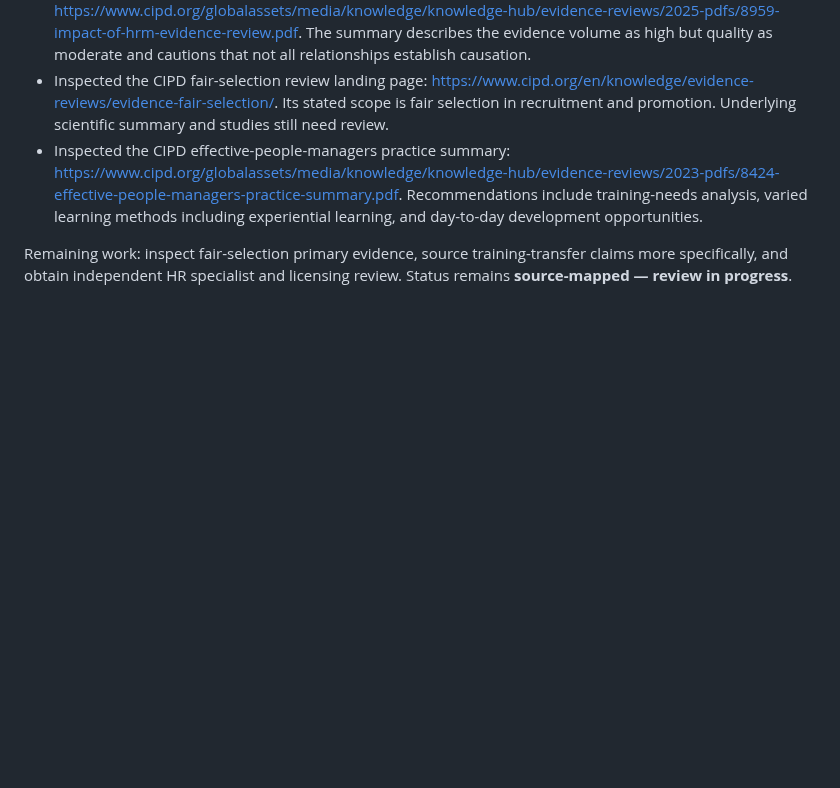
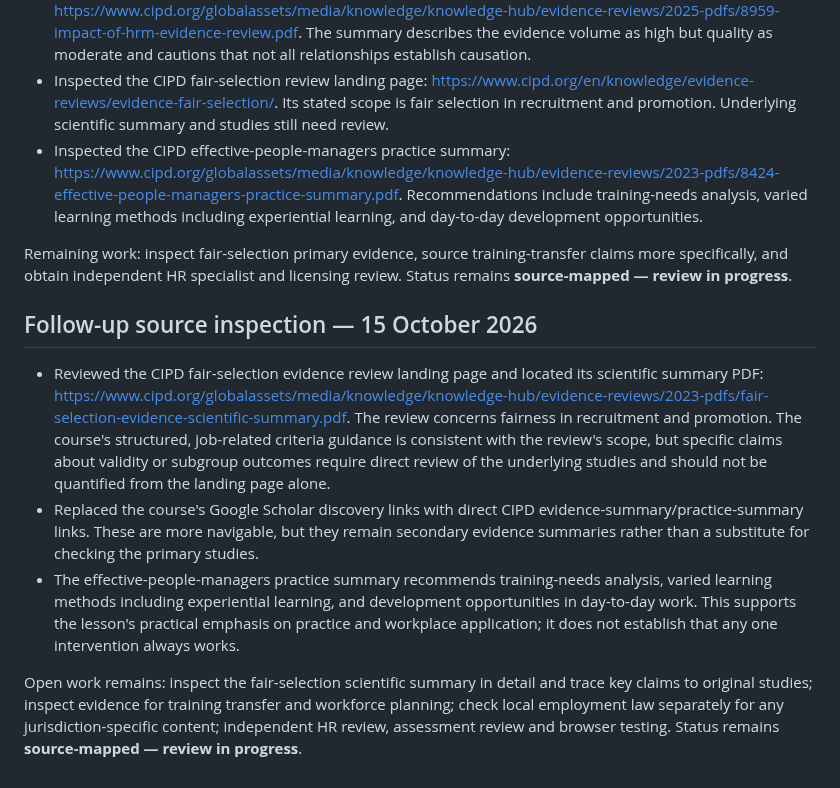
Before and after one commit to Mutayibnissar/keimova, a Markdown page: curriculum/audits/hr-management-essentials.md, the part around the change. GitHub-like rendering; blank space fills up the shorter version.

Commit message:
Record HR fair-selection source and remaining evidence checks

```diff
--- a/curriculum/audits/hr-management-essentials.md
+++ b/curriculum/audits/hr-management-essentials.md
@@ -33,3 +33,12 @@ CIPD evidence reviews are evidence summaries; check their underlying research an
 - Inspected the CIPD effective-people-managers practice summary: https://www.cipd.org/globalassets/media/knowledge/knowledge-hub/evidence-reviews/2023-pdfs/8424-effective-people-managers-practice-summary.pdf. Recommendations include training-needs analysis, varied learning methods including experiential learning, and day-to-day development opportunities.
 
 Remaining work: inspect fair-selection primary evidence, source training-transfer claims more specifically, and obtain independent HR specialist and licensing review. Status remains **source-mapped — review in progress**.
+
+
+## Follow-up source inspection — 15 October 2026
+
+- Reviewed the CIPD fair-selection evidence review landing page and located its scientific summary PDF: https://www.cipd.org/globalassets/media/knowledge/knowledge-hub/evidence-reviews/2023-pdfs/fair-selection-evidence-scientific-summary.pdf. The review concerns fairness in recruitment and promotion. The course's structured, job-related criteria guidance is consistent with the review's scope, but specific claims about validity or subgroup outcomes require direct review of the underlying studies and should not be quantified from the landing page alone.
+- Replaced the course's Google Scholar discovery links with direct CIPD evidence-summary/practice-summary links. These are more navigable, but they remain secondary evidence summaries rather than a substitute for checking the primary studies.
+- The effective-people-managers practice summary recommends training-needs analysis, varied learning methods including experiential learning, and development opportunities in day-to-day work. This supports the lesson's practical emphasis on practice and workplace application; it does not establish that any one intervention always works.
+
+Open work remains: inspect the fair-selection scientific summary in detail and trace key claims to original studies; inspect evidence for training transfer and workforce planning; check local employment law separately for any jurisdiction-specific content; independent HR review, assessment review and browser testing. Status remains **source-mapped — review in progress**.
```
